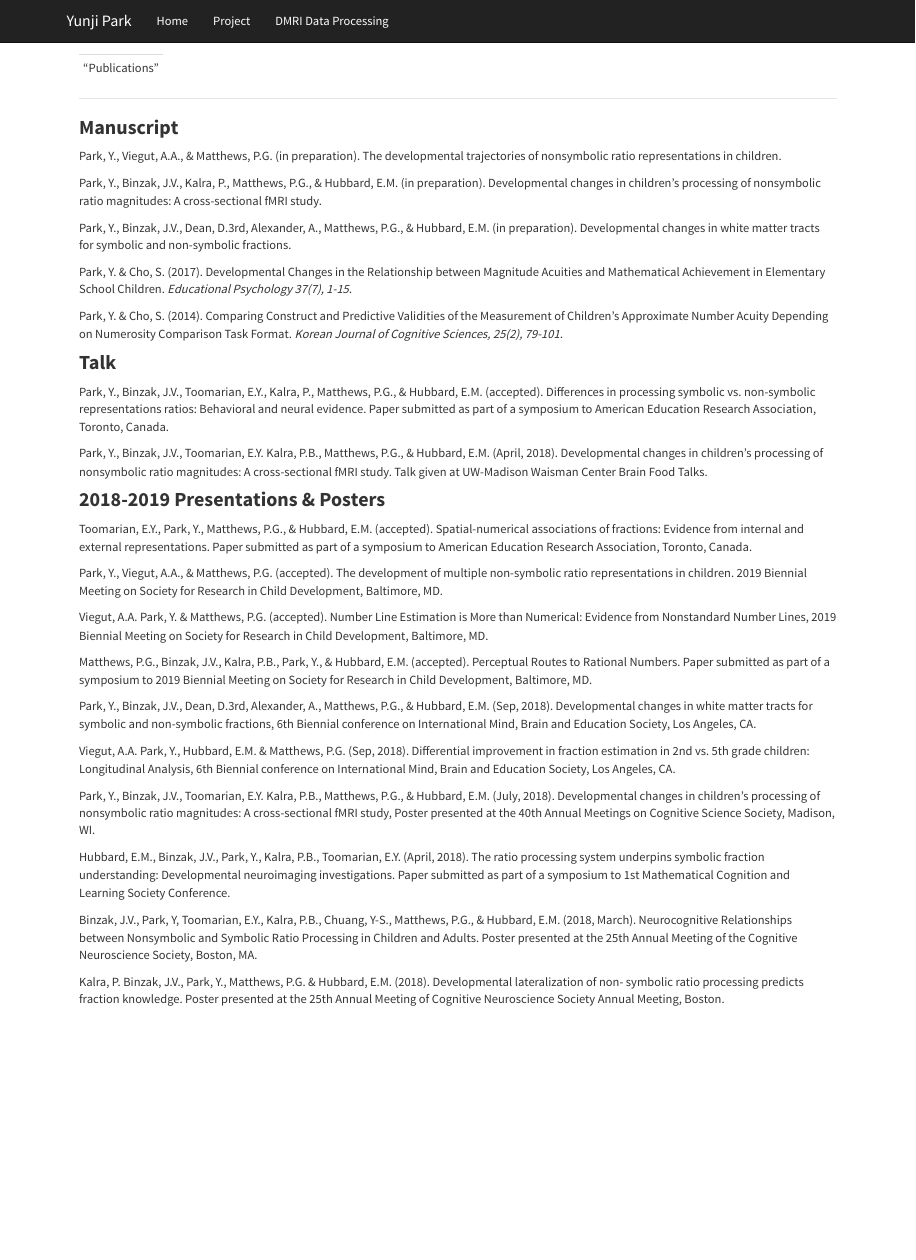
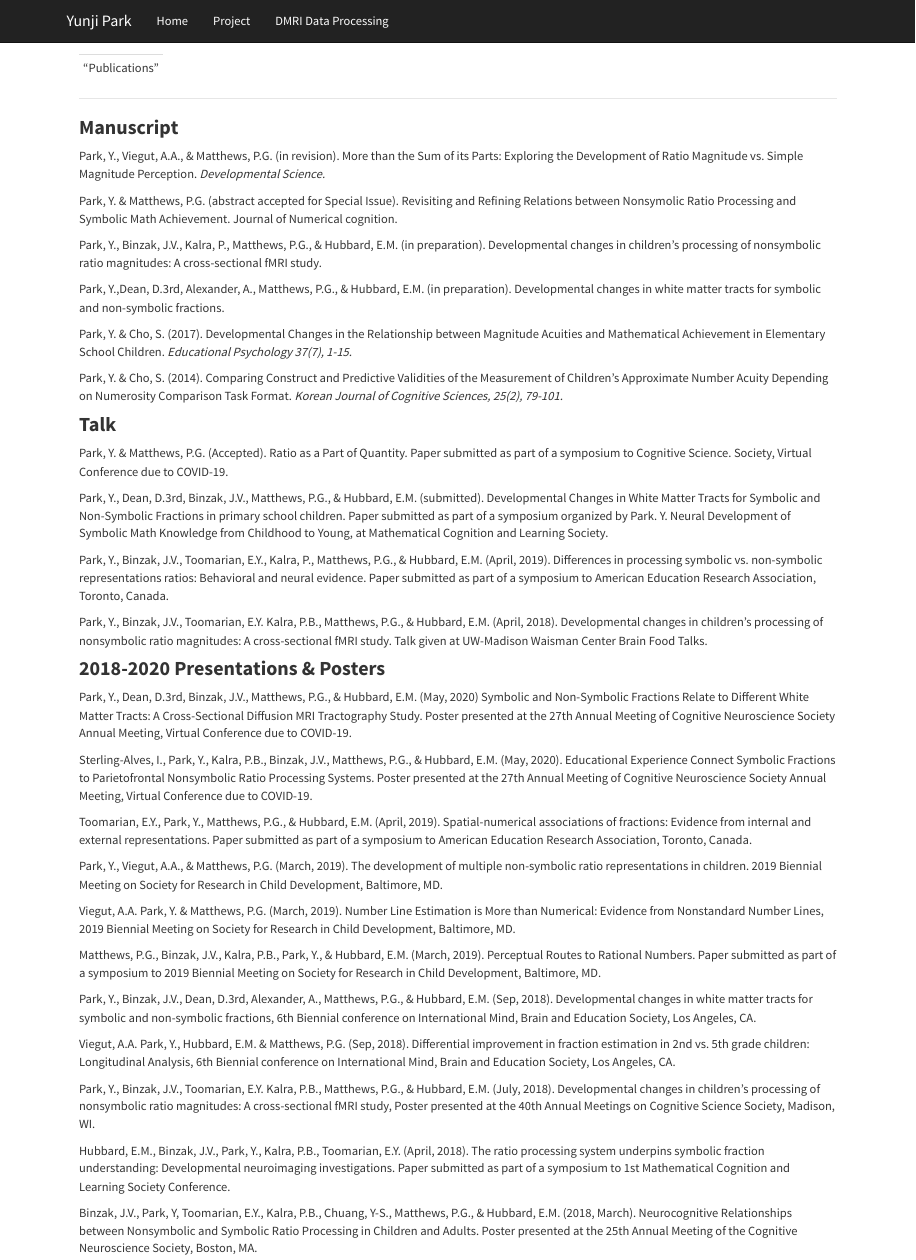
Before and after one commit to yjellepark/yunji, an R Markdown document (Publications.Rmd): the page in a window 1100 px wide, from its top. Rendered offline with R 4.5, knitr and Pandoc, with nearby package versions; a font, style sheet, LaTeX package, included part or bibliography that could not be used is replaced or left out.

Commit message:
publication update

```diff
--- a/Publications.Rmd
+++ b/Publications.Rmd
@@ -9,11 +9,13 @@
 <link rel="stylesheet" href="styles.css" type="text/css">
 
 ### **Manuscript**
-Park, Y., Viegut, A.A., & Matthews, P.G. (in preparation). The developmental trajectories of nonsymbolic ratio representations in children.
+Park, Y., Viegut, A.A., & Matthews, P.G. (in revision). More than the Sum of its Parts: Exploring the Development of Ratio Magnitude vs. Simple Magnitude Perception. *Developmental Science.*
+
+Park, Y. & Matthews, P.G. (abstract accepted for Special Issue). Revisiting and Refining Relations between Nonsymolic Ratio Processing and Symbolic Math Achievement. Journal of Numerical cognition.
 
 Park, Y., Binzak, J.V., Kalra, P., Matthews, P.G., & Hubbard, E.M. (in preparation). Developmental changes in children’s processing of nonsymbolic ratio magnitudes: A cross-sectional fMRI study.
 
-Park, Y., Binzak, J.V., Dean, D.3rd, Alexander, A., Matthews, P.G., & Hubbard, E.M. (in preparation). Developmental changes in white matter tracts for symbolic and non-symbolic fractions.
+Park, Y.,Dean, D.3rd, Alexander, A., Matthews, P.G., & Hubbard, E.M. (in preparation). Developmental changes in white matter tracts for symbolic and non-symbolic fractions.
 
 Park, Y. & Cho, S. (2017). Developmental Changes in the Relationship between Magnitude Acuities and Mathematical Achievement in Elementary School Children. *Educational Psychology 37(7), 1-15.*
 
@@ -22,19 +24,29 @@ Park, Y. & Cho, S. (2014). Comparing Construct and Predictive Validities of the
 
 
 ### **Talk**
-Park, Y., Binzak, J.V., Toomarian, E.Y., Kalra, P., Matthews, P.G., & Hubbard, E.M. (accepted). Differences in processing symbolic vs. non-symbolic representations ratios: Behavioral and neural evidence. Paper submitted as part of a symposium to American Education Research Association, Toronto, Canada.
+
+Park, Y. & Matthews, P.G. (Accepted). Ratio as a Part of Quantity. Paper submitted as part of a symposium to Cognitive Science. Society, Virtual Conference due to COVID-19.
+
+Park, Y., Dean, D.3rd, Binzak, J.V., Matthews, P.G., & Hubbard, E.M. (submitted). Developmental Changes in White Matter Tracts for Symbolic and Non-Symbolic Fractions in primary school children. Paper submitted as part of a symposium organized by Park. Y. Neural Development of Symbolic Math Knowledge from Childhood to Young, at Mathematical Cognition and Learning Society.
+
+Park, Y., Binzak, J.V., Toomarian, E.Y., Kalra, P., Matthews, P.G., & Hubbard, E.M. (April, 2019). Differences in processing symbolic vs. non-symbolic representations ratios: Behavioral and neural evidence. Paper submitted as part of a symposium to American Education Research Association, Toronto, Canada.
 
 Park, Y., Binzak, J.V., Toomarian, E.Y. Kalra, P.B., Matthews, P.G., & Hubbard, E.M. (April, 2018). Developmental changes in children’s processing of nonsymbolic ratio magnitudes: A cross-sectional fMRI study. Talk given at UW-Madison Waisman Center Brain Food Talks.
 
 
-### **2018-2019 Presentations & Posters**
-Toomarian, E.Y., Park, Y., Matthews, P.G., & Hubbard, E.M. (accepted). Spatial-numerical associations of fractions: Evidence from internal and external representations. Paper submitted as part of a symposium to American Education Research Association, Toronto, Canada.
+### **2018-2020 Presentations & Posters**
 
-Park, Y., Viegut, A.A., & Matthews, P.G. (accepted). The development of multiple non-symbolic ratio representations in children. 2019 Biennial Meeting on Society for Research in Child Development, Baltimore, MD.
+Park, Y., Dean, D.3rd, Binzak, J.V., Matthews, P.G., & Hubbard, E.M. (May, 2020) Symbolic and Non-Symbolic Fractions Relate to Different White Matter Tracts: A Cross-Sectional Diffusion MRI Tractography Study. Poster presented at the 27th Annual Meeting of Cognitive Neuroscience Society Annual Meeting, Virtual Conference due to COVID-19.
 
-Viegut, A.A. Park, Y. & Matthews, P.G. (accepted). Number Line Estimation is More than Numerical: Evidence from Nonstandard Number Lines, 2019 Biennial Meeting on Society for Research in Child Development, Baltimore, MD.
+Sterling-Alves, I., Park, Y., Kalra, P.B., Binzak, J.V., Matthews, P.G., & Hubbard, E.M. (May, 2020). Educational Experience Connect Symbolic Fractions to Parietofrontal Nonsymbolic Ratio Processing Systems. Poster presented at the 27th Annual Meeting of Cognitive Neuroscience Society Annual Meeting, Virtual Conference due to COVID-19.
 
-Matthews, P.G., Binzak, J.V., Kalra, P.B., Park, Y., & Hubbard, E.M. (accepted). Perceptual Routes to Rational Numbers. Paper submitted as part of a symposium to 2019 Biennial Meeting on Society for Research in Child Development, Baltimore, MD.
+Toomarian, E.Y., Park, Y., Matthews, P.G., & Hubbard, E.M. (April, 2019). Spatial-numerical associations of fractions: Evidence from internal and external representations. Paper submitted as part of a symposium to American Education Research Association, Toronto, Canada.
+
+Park, Y., Viegut, A.A., & Matthews, P.G. (March, 2019). The development of multiple non-symbolic ratio representations in children. 2019 Biennial Meeting on Society for Research in Child Development, Baltimore, MD.
+
+Viegut, A.A. Park, Y. & Matthews, P.G. (March, 2019). Number Line Estimation is More than Numerical: Evidence from Nonstandard Number Lines, 2019 Biennial Meeting on Society for Research in Child Development, Baltimore, MD.
+
+Matthews, P.G., Binzak, J.V., Kalra, P.B., Park, Y., & Hubbard, E.M. (March, 2019). Perceptual Routes to Rational Numbers. Paper submitted as part of a symposium to 2019 Biennial Meeting on Society for Research in Child Development, Baltimore, MD.
 
 Park, Y., Binzak, J.V., Dean, D.3rd, Alexander, A., Matthews, P.G., & Hubbard, E.M. (Sep, 2018). Developmental changes in white matter tracts for symbolic and non-symbolic fractions, 6th Biennial conference on International Mind, Brain and Education Society, Los Angeles, CA.
 
```
Also changed, not shown: Publications.html, 3 other files.
